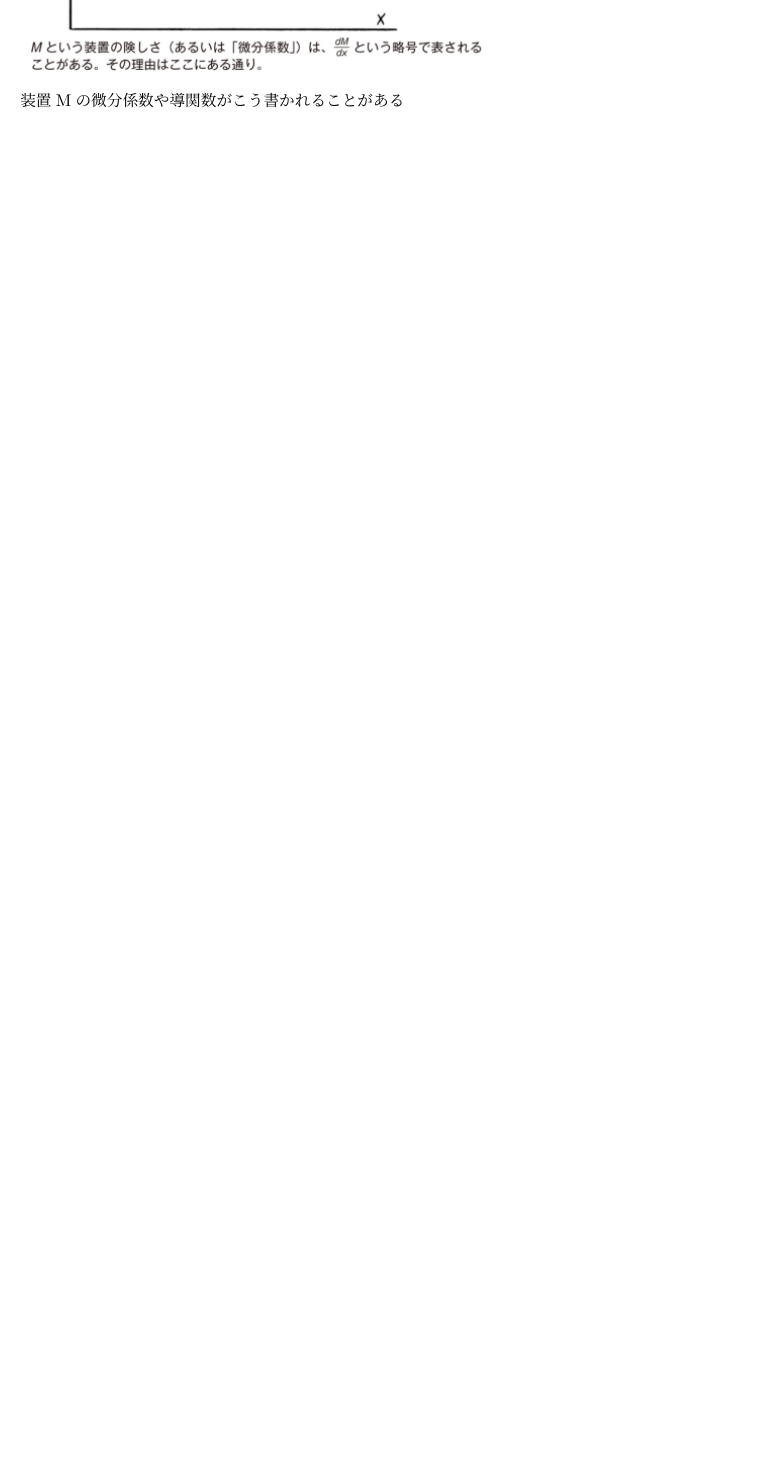
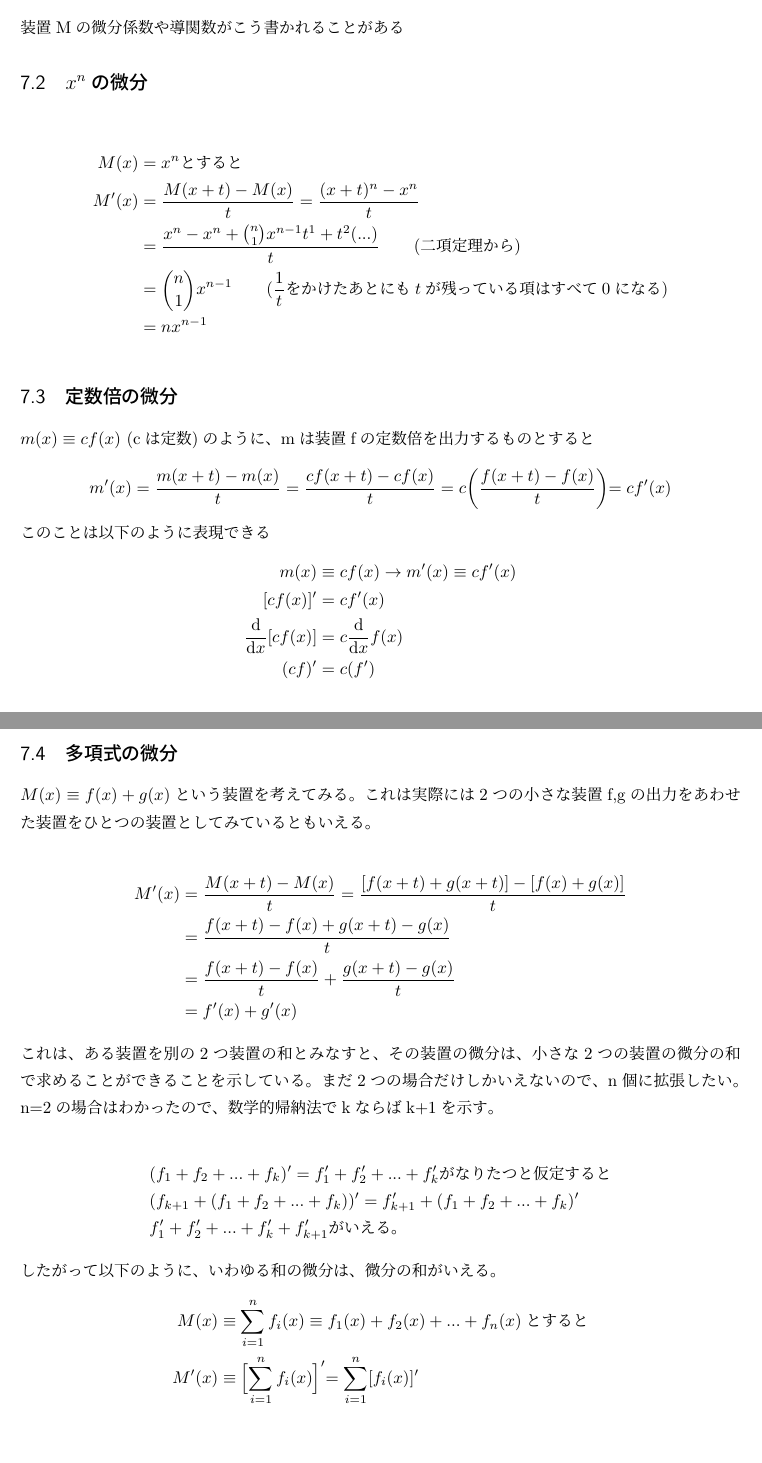
Before and after one commit to ymgyt/mathnote, a LaTeX document (note.tex): part of page 13 of 13 before the commit and two parts of pages 14 and 15 of 15 after it, the two joined at a grey line, cut so that both start at the same text, the shorter picture padded with empty space. Compiled offline with pLaTeX and dvipdfmx.

Commit message:
burn math 151から

```diff
--- a/note.tex
+++ b/note.tex
@@ -428,6 +438,52 @@ $lim$という記号については、わたしの内側のすべてをhがご
 
  装置Mの微分係数や導関数がこう書かれることがある
 
+\subsection{$x^n$の微分}
+\begin{align*}
+M(x) &= x^n とすると \\
+M'(x) &= \frac{M(x+t)-M(x)}{t} = \frac{(x+t)^n - x^n}{t} \\
+&= \frac{x^n - x^n + \binom {n}{1}x^{n-1}t^1 + t^2(...)}{t} \qquad \text{(二項定理から)} \\
+&=  \binom{n}{1} x^{n-1} \qquad \text{($\frac{1}{t}をかけたあとにもtが残っている項はすべて0になる$)} \\
+&= nx^{n-1}
+\end{align*}
+
+\subsection{定数倍の微分}
+
+$m(x) \equiv cf(x)$ (cは定数)のように、mは装置fの定数倍を出力するものとすると
+\[ m'(x) = \frac{m(x+t) - m(x)}{t} = \frac{cf(x+t) - cf(x)}{t} = c \biggl( \frac{f(x+t) -f(x)}{t} \biggl) = cf'(x) \]
+
+このことは以下のように表現できる
+\begin{align*}
+  m(x) &\equiv cf(x) \rightarrow m'(x) \equiv cf'(x) \\
+  [cf(x)]' &= cf'(x) \\
+  \frac{\mathrm{d}}{\mathrm{d}x}[cf(x)] &= c\frac{\mathrm{d}}{\mathrm{d}x}f(x) \\
+  (cf)' &= c(f')
+\end{align*}
+
+\subsection{多項式の微分}
+
+$M(x) \equiv f(x) + g(x)$という装置を考えてみる。これは実際には2つの小さな装置f,gの出力をあわせた装置をひとつの装置としてみているともいえる。
+
+\begin{align*}
+M'(x) &= \frac{M(x+t)-M(x)}{t} = \frac{[f(x+t)+g(x+t)] - [f(x)+g(x)]}{t} \\
+&= \frac{f(x+t)-f(x) + g(x+t) -g(x)}{t} \\
+&= \frac{f(x+t)-f(x)}{t} + \frac{g(x+t) -g(x)}{t} \\
+&= f'(x) + g'(x)
+\end{align*}
+
+これは、ある装置を別の2つ装置の和とみなすと、その装置の微分は、小さな2つの装置の微分の和で求めることができることを示している。まだ2つの場合だけしかいえないので、n個に拡張したい。n=2の場合はわかったので、数学的帰納法でkならばk+1を示す。
+
+\begin{align*}
+&(f_1+f_2+...+f_k)' = f_1' + f_2' + ... + f_k' がなりたつと仮定すると \\
+&(f_{k+1} + (f_1 + f_2 + ... + f_k))' = f_{k+1}' + (f_1 + f_2+ ... + f_k)' \\
+&f_1' + f_2' + ... + f_k' + f_{k+1}' がいえる。
+\end{align*}
+
+したがって以下のように、いわゆる和の微分は、微分の和がいえる。
+\begin{align*}
+  M(x) & \equiv \sum_{i=1}^{n}f_{i}(x) \equiv f_1(x) + f_2(x) + ... + f_{n}(x) とすると \\
+  M'(x) & \equiv \Bigl[ \sum_{i=1}^{n}f_{i}(x) \Bigl]' = \sum_{i=1}^{n}[f_{i}(x)]'
+\end{align*}
 
 \end{enumerate}
 \end{document}
```
Also changed, not shown: note.pdf, note.tex (12 more changed lines).
